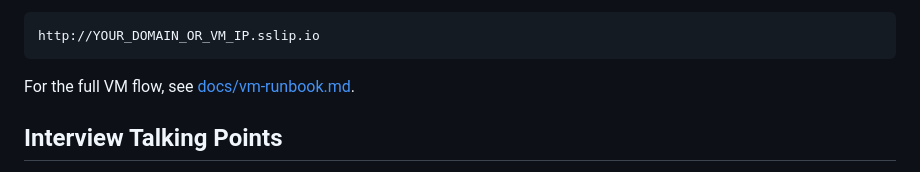
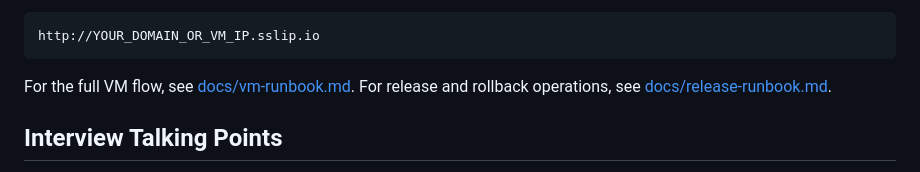
Before and after one commit to AdvSorcer/k3s-portfolio-demo, a Markdown page: README.md, the part around the change. Rendered like a GitHub page.

Commit message:
Add release and rollback runbook

````diff
--- a/README.md
+++ b/README.md
@@ -231,6 +231,7 @@ http://YOUR_DOMAIN_OR_VM_IP.sslip.io
 ```
 
 For the full VM flow, see [docs/vm-runbook.md](docs/vm-runbook.md).
+For release and rollback operations, see [docs/release-runbook.md](docs/release-runbook.md).
 
 ## Interview Talking Points
 
````
Also changed, not shown: docs/release-runbook.md (added, +107 -0 lines), docs/vm-runbook.md (+2 -0 lines).
